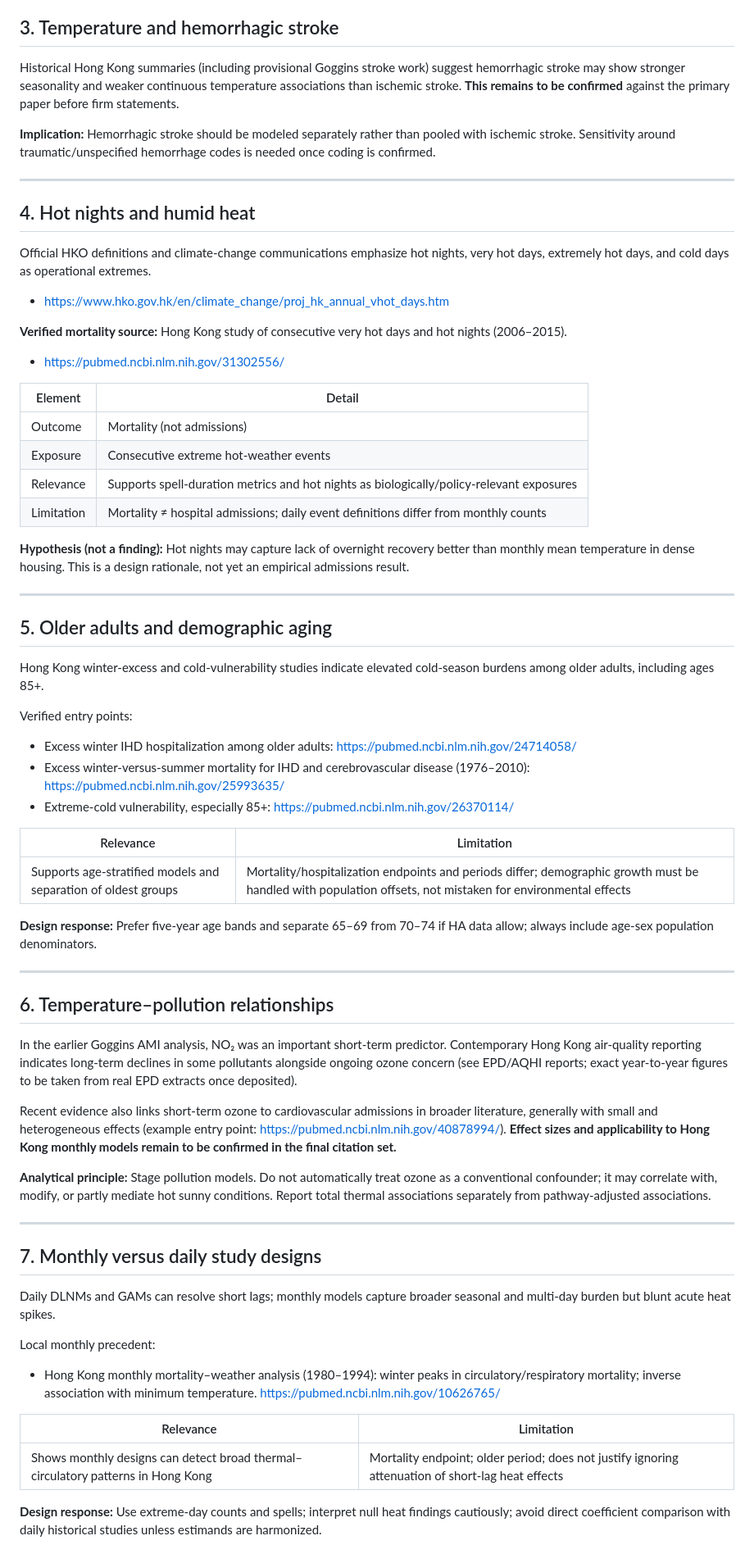
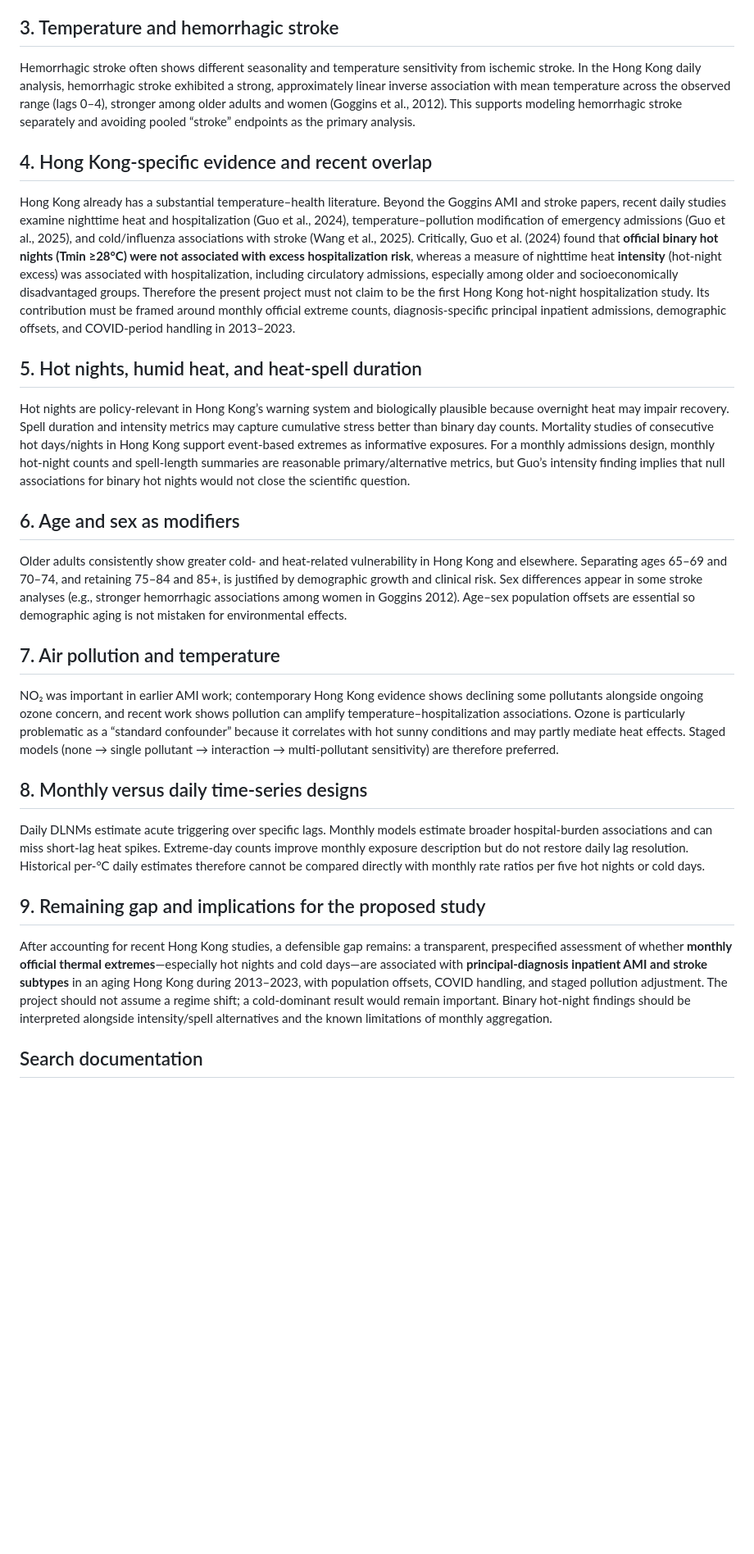
Before and after one commit to bobshenruililin/Laidlaw-Heat-Project, a Markdown page: manuscript/literature_review_draft.md, the part around one of its changes. Shown at 82% size. GitHub-like rendering; blank space fills up the shorter version.

Commit message:
Add internal literature review draft markdown
Co-authored-by: bobshenruililin <bobshenruililin@users.noreply.github.com>

```diff
--- a/manuscript/literature_review_draft.md
+++ b/manuscript/literature_review_draft.md
@@ -63,70 +14,31 @@ This review is organized by scientific theme rather than as an annotated bibliog
 
 ## 3. Temperature and hemorrhagic stroke
 
-Historical Hong Kong summaries (including provisional Goggins stroke work) suggest hemorrhagic stroke may show stronger seasonality and weaker continuous temperature associations than ischemic stroke. **This remains to be confirmed** against the primary paper before firm statements.
+Hemorrhagic stroke often shows different seasonality and temperature sensitivity from ischemic stroke. In the Hong Kong daily analysis, hemorrhagic stroke exhibited a strong, approximately linear inverse association with mean temperature across the observed range (lags 0–4), stronger among older adults and women (Goggins et al., 2012). This supports modeling hemorrhagic stroke separately and avoiding pooled “stroke” endpoints as the primary analysis.
 
-**Implication:** Hemorrhagic stroke should be modeled separately rather than pooled with ischemic stroke. Sensitivity around traumatic/unspecified hemorrhage codes is needed once coding is confirmed.
+## 4. Hong Kong-specific evidence and recent overlap
 
----
+Hong Kong already has a substantial temperature–health literature. Beyond the Goggins AMI and stroke papers, recent daily studies examine nighttime heat and hospitalization (Guo et al., 2024), temperature–pollution modification of emergency admissions (Guo et al., 2025), and cold/influenza associations with stroke (Wang et al., 2025). Critically, Guo et al. (2024) found that **official binary hot nights (Tmin ≥28°C) were not associated with excess hospitalization risk**, whereas a measure of nighttime heat **intensity** (hot-night excess) was associated with hospitalization, including circulatory admissions, especially among older and socioeconomically disadvantaged groups. Therefore the present project must not claim to be the first Hong Kong hot-night hospitalization study. Its contribution must be framed around monthly official extreme counts, diagnosis-specific principal inpatient admissions, demographic offsets, and COVID-period handling in 2013–2023.
 
-## 4. Hot nights and humid heat
+## 5. Hot nights, humid heat, and heat-spell duration
 
-Official HKO definitions and climate-change communications emphasize hot nights, very hot days, extremely hot days, and cold days as operational extremes.
-- https://www.hko.gov.hk/en/climate_change/proj_hk_annual_vhot_days.htm
+Hot nights are policy-relevant in Hong Kong’s warning system and biologically plausible because overnight heat may impair recovery. Spell duration and intensity metrics may capture cumulative stress better than binary day counts. Mortality studies of consecutive hot days/nights in Hong Kong support event-based extremes as informative exposures. For a monthly admissions design, monthly hot-night counts and spell-length summaries are reasonable primary/alternative metrics, but Guo’s intensity finding implies that null associations for binary hot nights would not close the scientific question.
 
-**Verified mortality source:** Hong Kong study of consecutive very hot days and hot nights (2006–2015).
-- https://pubmed.ncbi.nlm.nih.gov/31302556/
+## 6. Age and sex as modifiers
 
-| Element | Detail |
-|---|---|
-| Outcome | Mortality (not admissions) |
-| Exposure | Consecutive extreme hot-weather events |
-| Relevance | Supports spell-duration metrics and hot nights as biologically/policy-relevant exposures |
-| Limitation | Mortality ≠ hospital admissions; daily event definitions differ from monthly counts |
+Older adults consistently show greater cold- and heat-related vulnerability in Hong Kong and elsewhere. Separating ages 65–69 and 70–74, and retaining 75–84 and 85+, is justified by demographic growth and clinical risk. Sex differences appear in some stroke analyses (e.g., stronger hemorrhagic associations among women in Goggins 2012). Age–sex population offsets are essential so demographic aging is not mistaken for environmental effects.
 
-**Hypothesis (not a finding):** Hot nights may capture lack of overnight recovery better than monthly mean temperature in dense housing. This is a design rationale, not yet an empirical admissions result.
+## 7. Air pollution and temperature
 
----
+NO₂ was important in earlier AMI work; contemporary Hong Kong evidence shows declining some pollutants alongside ongoing ozone concern, and recent work shows pollution can amplify temperature–hospitalization associations. Ozone is particularly problematic as a “standard confounder” because it correlates with hot sunny conditions and may partly mediate heat effects. Staged models (none → single pollutant → interaction → multi-pollutant sensitivity) are therefore preferred.
 
-## 5. Older adults and demographic aging
+## 8. Monthly versus daily time-series designs
 
-Hong Kong winter-excess and cold-vulnerability studies indicate elevated cold-season burdens among older adults, including ages 85+.
+Daily DLNMs estimate acute triggering over specific lags. Monthly models estimate broader hospital-burden associations and can miss short-lag heat spikes. Extreme-day counts improve monthly exposure description but do not restore daily lag resolution. Historical per-°C daily estimates therefore cannot be compared directly with monthly rate ratios per five hot nights or cold days.
 
-Verified entry points:
+## 9. Remaining gap and implications for the proposed study
 
-- Excess winter IHD hospitalization among older adults: https://pubmed.ncbi.nlm.nih.gov/24714058/
-- Excess winter-versus-summer mortality for IHD and cerebrovascular disease (1976–2010): https://pubmed.ncbi.nlm.nih.gov/25993635/
-- Extreme-cold vulnerability, especially 85+: https://pubmed.ncbi.nlm.nih.gov/26370114/
+After accounting for recent Hong Kong studies, a defensible gap remains: a transparent, prespecified assessment of whether **monthly official thermal extremes**—especially hot nights and cold days—are associated with **principal-diagnosis inpatient AMI and stroke subtypes** in an aging Hong Kong during 2013–2023, with population offsets, COVID handling, and staged pollution adjustment. The project should not assume a regime shift; a cold-dominant result would remain important. Binary hot-night findings should be interpreted alongside intensity/spell alternatives and the known limitations of monthly aggregation.
 
-| Relevance | Limitation |
-|---|---|
-| Supports age-stratified models and separation of oldest groups | Mortality/hospitalization endpoints and periods differ; demographic growth must be handled with population offsets, not mistaken for environmental effects |
+## Search documentation
 
-**Design response:** Prefer five-year age bands and separate 65–69 from 70–74 if HA data allow; always include age-sex population denominators.
-
----
-
-## 6. Temperature–pollution relationships
-
-In the earlier Goggins AMI analysis, NO₂ was an important short-term predictor. Contemporary Hong Kong air-quality reporting indicates long-term declines in some pollutants alongside ongoing ozone concern (see EPD/AQHI reports; exact year-to-year figures to be taken from real EPD extracts once deposited).
-
-Recent evidence also links short-term ozone to cardiovascular admissions in broader literature, generally with small and heterogeneous effects (example entry point: https://pubmed.ncbi.nlm.nih.gov/40878994/). **Effect sizes and applicability to Hong Kong monthly models remain to be confirmed in the final citation set.**
-
-**Analytical principle:** Stage pollution models. Do not automatically treat ozone as a conventional confounder; it may correlate with, modify, or partly mediate hot sunny conditions. Report total thermal associations separately from pathway-adjusted associations.
-
----
-
-## 7. Monthly versus daily study designs
-
-Daily DLNMs and GAMs can resolve short lags; monthly models capture broader seasonal and multi-day burden but blunt acute heat spikes.
-
-Local monthly precedent:
-
-- Hong Kong monthly mortality–weather analysis (1980–1994): winter peaks in circulatory/respiratory mortality; inverse association with minimum temperature. https://pubmed.ncbi.nlm.nih.gov/10626765/
-
-| Relevance | Limitation |
-|---|---|
-| Shows monthly designs can detect broad thermal–circulatory patterns in Hong Kong | Mortality endpoint; older period; does not justify ignoring attenuation of short-lag heat effects |
-
-**Design response:** Use extreme-day counts and spells; interpret null heat findings cautiously; avoid direct coefficient comparison with daily historical studies unless estimands are harmonized.
-
```
Also changed, not shown: other parts of manuscript/literature_review_draft.md (+11 -77 lines).
